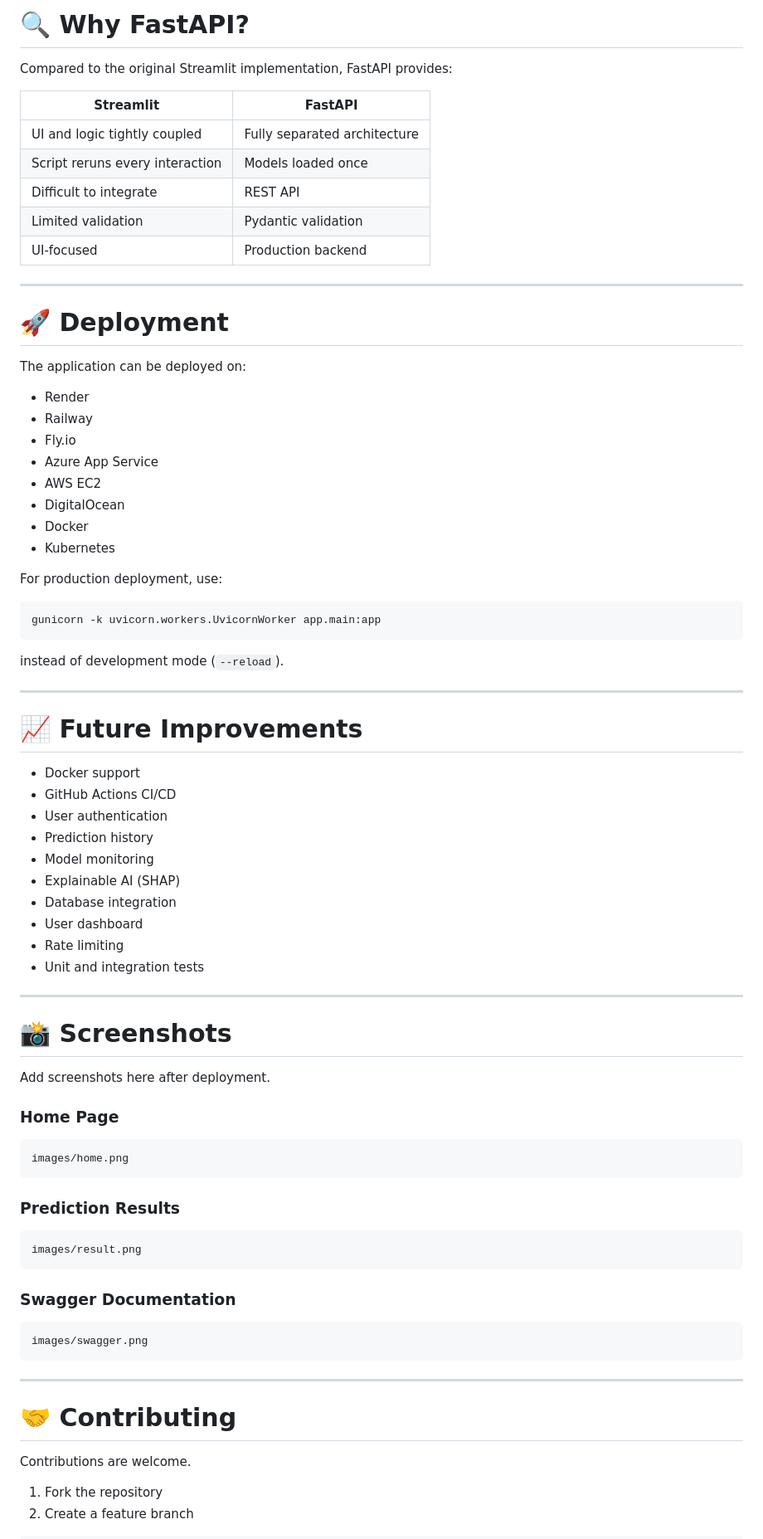
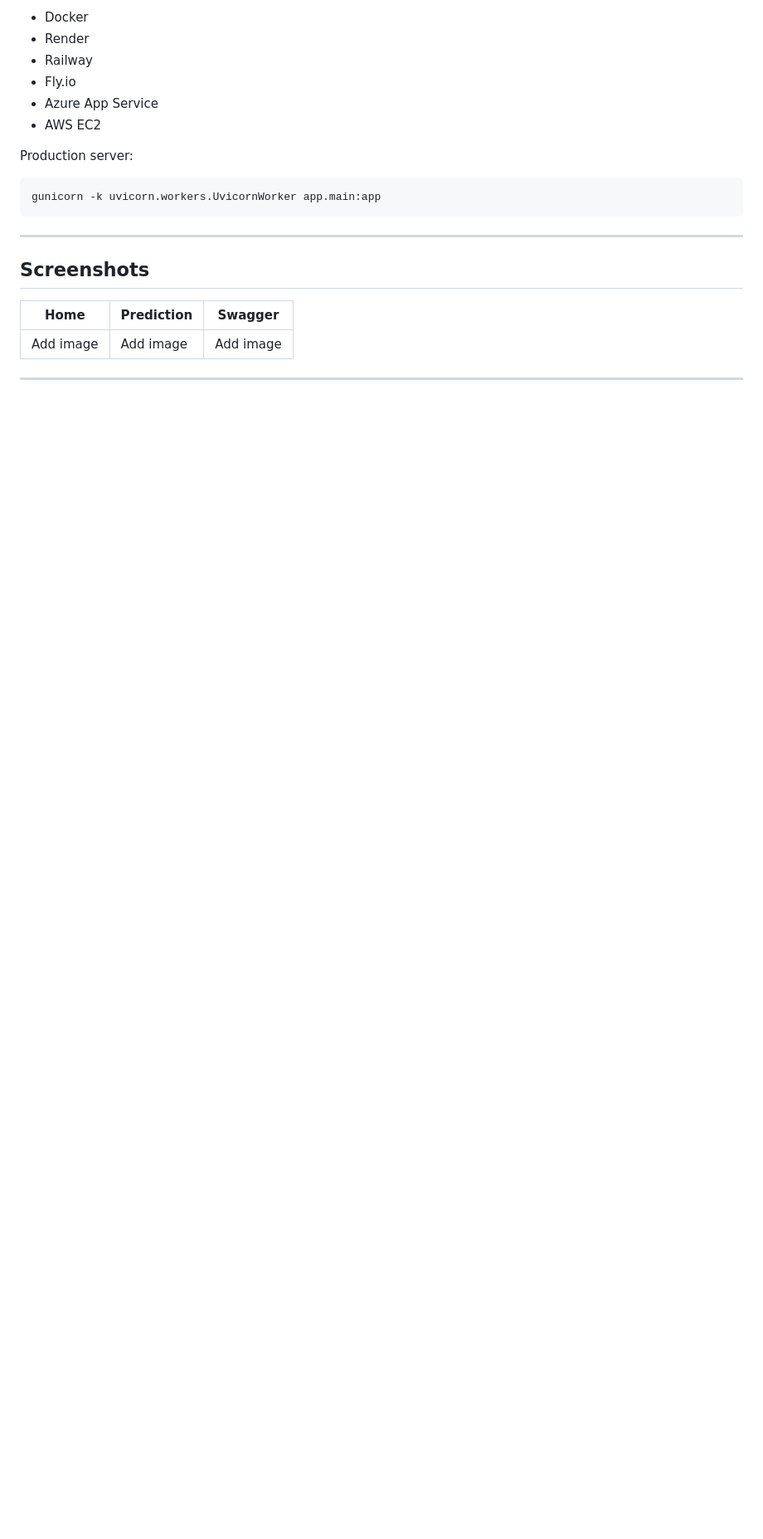
Before and after one commit to nourelhadidy/Diabetes-Model, a Markdown page: README.md, the part around one of its changes. Shown at 83% size. Rendered like a GitHub page; blank space fills up the shorter version.

````diff
--- a/README.md
+++ b/README.md
@@ -328,83 +204,23 @@ Every prediction returns:
-# 🔍 Why FastAPI?
-
-Compared to the original Streamlit implementation, FastAPI provides:
-
-| Streamlit | FastAPI |
-|------------|----------|
-| UI and logic tightly coupled | Fully separated architecture |
-| Script reruns every interaction | Models loaded once |
-| Difficult to integrate | REST API |
-| Limited validation | Pydantic validation |
-| UI-focused | Production backend |
-
----
-
-# 🚀 Deployment
-
-The application can be deployed on:
-
+- Docker
 - Render
 - Railway
 - Fly.io
 - Azure App Service
 - AWS EC2
-- DigitalOcean
-- Docker
-- Kubernetes
 
-For production deployment, use:
+Production server:
 
 ```bash
 gunicorn -k uvicorn.workers.UvicornWorker app.main:app
 ```
 
-instead of development mode (`--reload`).
+---
+
+## Screenshots
+
+| Home | Prediction | Swagger |
+|------|------------|----------|
+| Add image | Add image | Add image |
 
 ---
 
-# 📈 Future Improvements
-
-- Docker support
-- GitHub Actions CI/CD
-- User authentication
-- Prediction history
-- Model monitoring
-- Explainable AI (SHAP)
-- Database integration
-- User dashboard
-- Rate limiting
-- Unit and integration tests
-
----
-
-# 📸 Screenshots
-
-Add screenshots here after deployment.
-
-### Home Page
-
-```
-images/home.png
-```
-
-### Prediction Results
-
-```
-images/result.png
-```
-
-### Swagger Documentation
-
-```
-images/swagger.png
-```
-
----
-
-# 🤝 Contributing
-
-Contributions are welcome.
-
-1. Fork the repository
-2. Create a feature branch
-
````
Also changed, not shown: other parts of README.md (+68 -220 lines).
